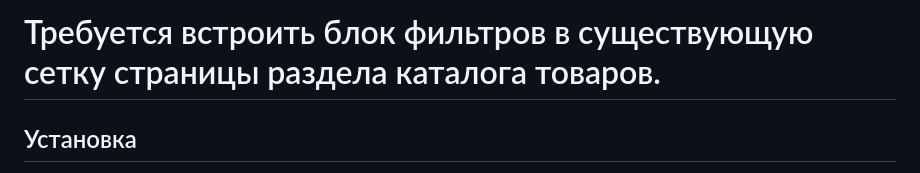
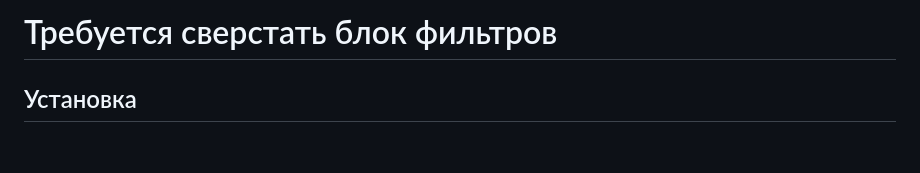
Before and after one commit to jigius/tpl-verhtorm, a Markdown page: README.md, the part around the change. Rendered like a GitHub page; blank space fills up the shorter version.

Commit message:
text fixes 2

```diff
--- a/README.md
+++ b/README.md
@@ -1,4 +1,4 @@
-# Требуется встроить блок фильтров в существующую сетку страницы раздела каталога товаров.
+# Требуется сверстать блок фильтров
 
 ## Установка
 1. [Скачать](https://git-scm.com/download/win) и установить Git
```
